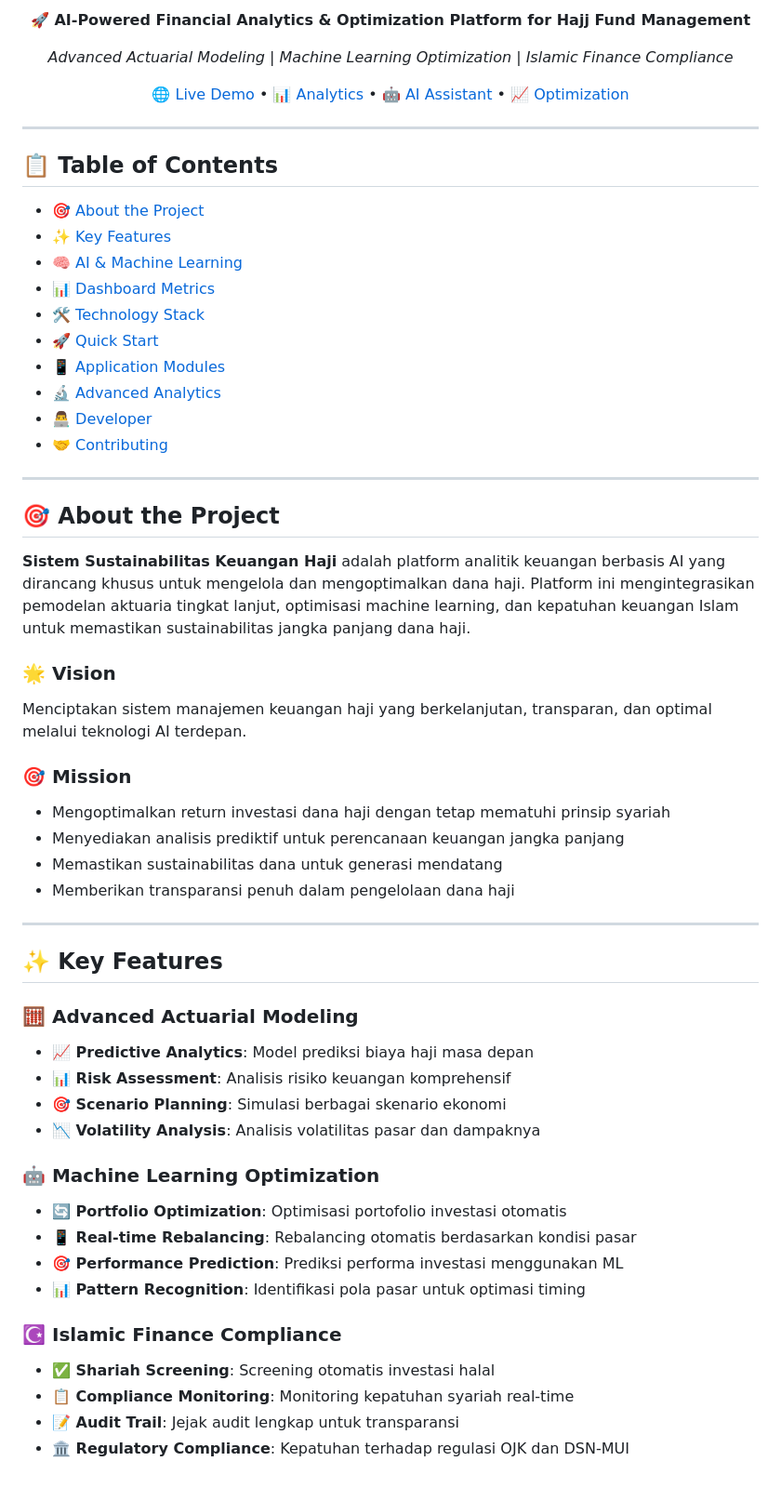
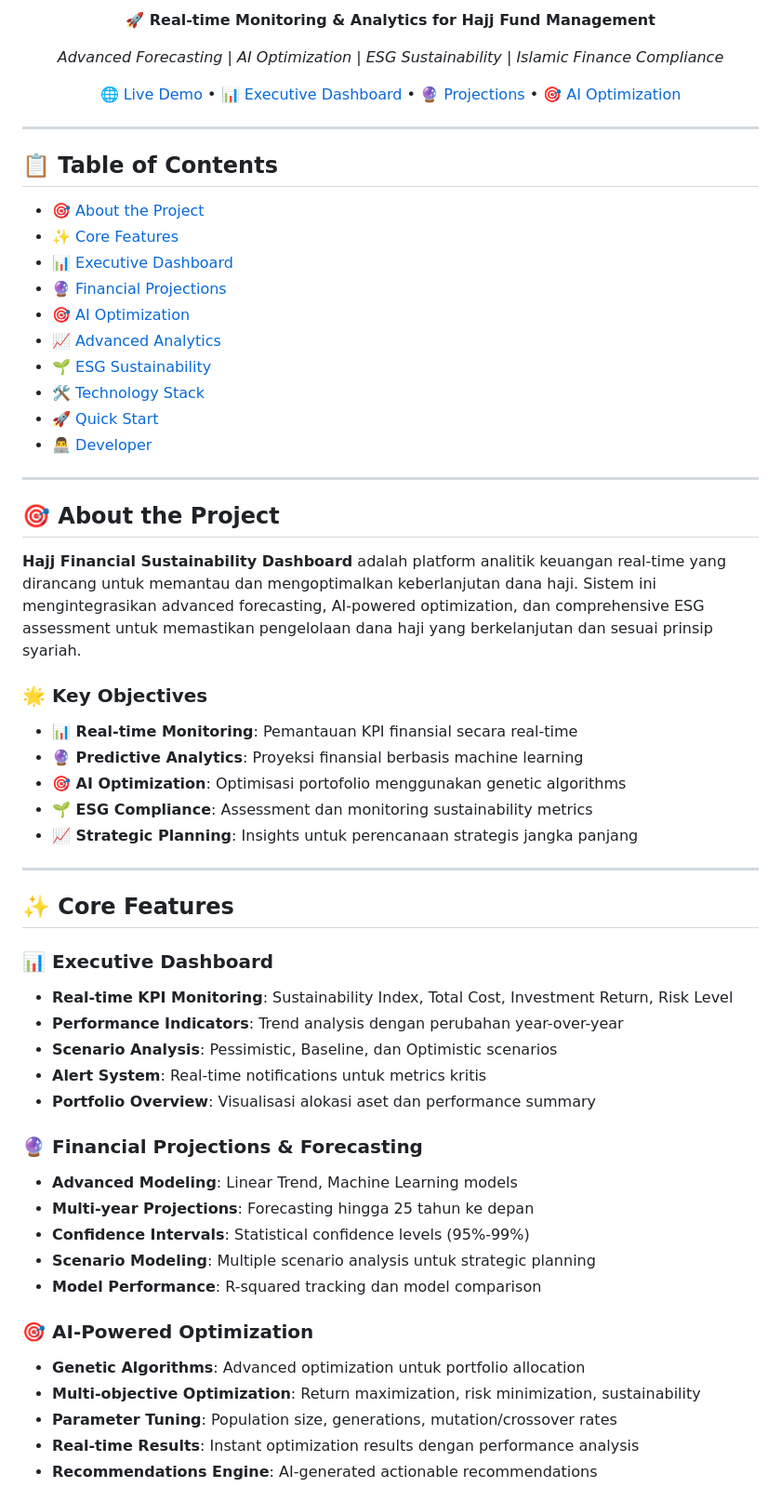
Before and after one commit to mshadianto/hajj_mgt_system, a Markdown page: README.md, the part around one of its changes. Shown at 93% size. Rendered like a GitHub page.

```diff
--- a/README.md
+++ b/README.md
@@ -9,9 +9,9 @@
 
-**🚀 AI-Powered Financial Analytics & Optimization Platform for Hajj Fund Management**
+**🚀 Real-time Monitoring & Analytics for Hajj Fund Management**
 
-*Advanced Actuarial Modeling | Machine Learning Optimization | Islamic Finance Compliance*
+*Advanced Forecasting | AI Optimization | ESG Sustainability | Islamic Finance Compliance*
 
-[🌐 Live Demo](https://hajj-mgt-system-mshadianto.streamlit.app/) • [📊 Analytics](#-key-features) • [🤖 AI Assistant](#-rag-assistant) • [📈 Optimization](#-optimization-engine)
+[🌐 Live Demo](https://hajj-mgt-system-mshadianto.streamlit.app/) • [📊 Executive Dashboard](#-executive-dashboard) • [🔮 Projections](#-financial-projections) • [🎯 AI Optimization](#-ai-optimization)
 
 </div>
 
@@ -20,50 +20,51 @@
 ## 📋 Table of Contents
 
 - [🎯 About the Project](#-about-the-project)
-- [✨ Key Features](#-key-features)
-- [🧠 AI & Machine Learning](#-ai--machine-learning)
-- [📊 Dashboard Metrics](#-dashboard-metrics)
+- [✨ Core Features](#-core-features)
+- [📊 Executive Dashboard](#-executive-dashboard)
+- [🔮 Financial Projections](#-financial-projections)
+- [🎯 AI Optimization](#-ai-optimization)
+- [📈 Advanced Analytics](#-advanced-analytics)
+- [🌱 ESG Sustainability](#-esg-sustainability)
 - [🛠️ Technology Stack](#️-technology-stack)
 - [🚀 Quick Start](#-quick-start)
-- [📱 Application Modules](#-application-modules)
-- [🔬 Advanced Analytics](#-advanced-analytics)
 - [👨‍💻 Developer](#-developer)
-- [🤝 Contributing](#-contributing)
 
 ---
 
 ## 🎯 About the Project
 
-**Sistem Sustainabilitas Keuangan Haji** adalah platform analitik keuangan berbasis AI yang dirancang khusus untuk mengelola dan mengoptimalkan dana haji. Platform ini mengintegrasikan pemodelan aktuaria tingkat lanjut, optimisasi machine learning, dan kepatuhan keuangan Islam untuk memastikan sustainabilitas jangka panjang dana haji.
+**Hajj Financial Sustainability Dashboard** adalah platform analitik keuangan real-time yang dirancang untuk memantau dan mengoptimalkan keberlanjutan dana haji. Sistem ini mengintegrasikan advanced forecasting, AI-powered optimization, dan comprehensive ESG assessment untuk memastikan pengelolaan dana haji yang berkelanjutan dan sesuai prinsip syariah.
 
-### 🌟 **Vision**
-Menciptakan sistem manajemen keuangan haji yang berkelanjutan, transparan, dan optimal melalui teknologi AI terdepan.
-
-### 🎯 **Mission**
-- Mengoptimalkan return investasi dana haji dengan tetap mematuhi prinsip syariah
-- Menyediakan analisis prediktif untuk perencanaan keuangan jangka panjang
-- Memastikan sustainabilitas dana untuk generasi mendatang
-- Memberikan transparansi penuh dalam pengelolaan dana haji
+### 🌟 **Key Objectives**
+- **📊 Real-time Monitoring**: Pemantauan KPI finansial secara real-time
+- **🔮 Predictive Analytics**: Proyeksi finansial berbasis machine learning
+- **🎯 AI Optimization**: Optimisasi portofolio menggunakan genetic algorithms
+- **🌱 ESG Compliance**: Assessment dan monitoring sustainability metrics
+- **📈 Strategic Planning**: Insights untuk perencanaan strategis jangka panjang
 
 ---
 
-## ✨ Key Features
+## ✨ Core Features
 
-### 🧮 **Advanced Actuarial Modeling**
-- **📈 Predictive Analytics**: Model prediksi biaya haji masa depan
-- **📊 Risk Assessment**: Analisis risiko keuangan komprehensif
-- **🎯 Scenario Planning**: Simulasi berbagai skenario ekonomi
-- **📉 Volatility Analysis**: Analisis volatilitas pasar dan dampaknya
+### 📊 **Executive Dashboard**
+- **Real-time KPI Monitoring**: Sustainability Index, Total Cost, Investment Return, Risk Level
+- **Performance Indicators**: Trend analysis dengan perubahan year-over-year
+- **Scenario Analysis**: Pessimistic, Baseline, dan Optimistic scenarios
+- **Alert System**: Real-time notifications untuk metrics kritis
+- **Portfolio Overview**: Visualisasi alokasi aset dan performance summary
 
-### 🤖 **Machine Learning Optimization**
-- **🔄 Portfolio Optimization**: Optimisasi portofolio investasi otomatis
-- **📱 Real-time Rebalancing**: Rebalancing otomatis berdasarkan kondisi pasar
-- **🎯 Performance Prediction**: Prediksi performa investasi menggunakan ML
-- **📊 Pattern Recognition**: Identifikasi pola pasar untuk optimasi timing
+### 🔮 **Financial Projections & Forecasting**
+- **Advanced Modeling**: Linear Trend, Machine Learning models
+- **Multi-year Projections**: Forecasting hingga 25 tahun ke depan
+- **Confidence Intervals**: Statistical confidence levels (95%-99%)
+- **Scenario Modeling**: Multiple scenario analysis untuk strategic planning
+- **Model Performance**: R-squared tracking dan model comparison
 
-### ☪️ **Islamic Finance Compliance**
-- **✅ Shariah Screening**: Screening otomatis investasi halal
-- **📋 Compliance Monitoring**: Monitoring kepatuhan syariah real-time
-- **📝 Audit Trail**: Jejak audit lengkap untuk transparansi
-- **🏛️ Regulatory Compliance**: Kepatuhan terhadap regulasi OJK dan DSN-MUI
+### 🎯 **AI-Powered Optimization**
+- **Genetic Algorithms**: Advanced optimization untuk portfolio allocation
+- **Multi-objective Optimization**: Return maximization, risk minimization, sustainability
+- **Parameter Tuning**: Population size, generations, mutation/crossover rates
+- **Real-time Results**: Instant optimization results dengan performance analysis
+- **Recommendations Engine**: AI-generated actionable recommendations
 
```
Also changed, not shown: other parts of README.md (+220 -183 lines).
